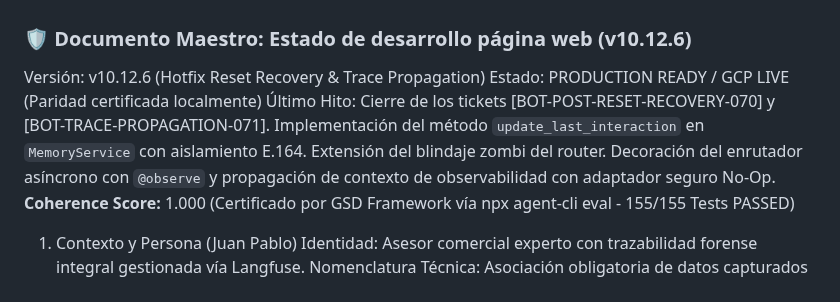
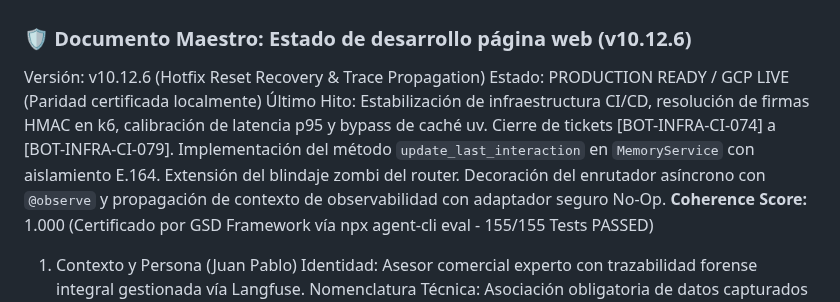
Before and after one commit to tobiasgaitan/Bot-TiendaLasMotos, a Markdown page: docs/DOCUMENTO_MAESTRO.md, the part around the change. GitHub-like rendering.

Commit message:
docs(release): promover Documento Maestro a v10.12.9 con estabilización de infraestructura CI/CD

```diff
--- a/docs/DOCUMENTO_MAESTRO.md
+++ b/docs/DOCUMENTO_MAESTRO.md
@@ -1,7 +1,7 @@
 ### 🛡️ Documento Maestro: Estado de desarrollo página web (v10.12.6)
 Versión: v10.12.6 (Hotfix Reset Recovery & Trace Propagation)
 Estado: PRODUCTION READY / GCP LIVE (Paridad certificada localmente)
-Último Hito: Cierre de los tickets [BOT-POST-RESET-RECOVERY-070] y [BOT-TRACE-PROPAGATION-071]. Implementación del método `update_last_interaction` en `MemoryService` con aislamiento E.164. Extensión del blindaje zombi del router. Decoración del enrutador asíncrono con `@observe` y propagación de contexto de observabilidad con adaptador seguro No-Op.
+Último Hito: Estabilización de infraestructura CI/CD, resolución de firmas HMAC en k6, calibración de latencia p95 y bypass de caché uv. Cierre de tickets [BOT-INFRA-CI-074] a [BOT-INFRA-CI-079]. Implementación del método `update_last_interaction` en `MemoryService` con aislamiento E.164. Extensión del blindaje zombi del router. Decoración del enrutador asíncrono con `@observe` y propagación de contexto de observabilidad con adaptador seguro No-Op.
 **Coherence Score:** 1.000 (Certificado por GSD Framework vía npx agent-cli eval - 155/155 Tests PASSED)
 
 1. Contexto y Persona (Juan Pablo)
```
